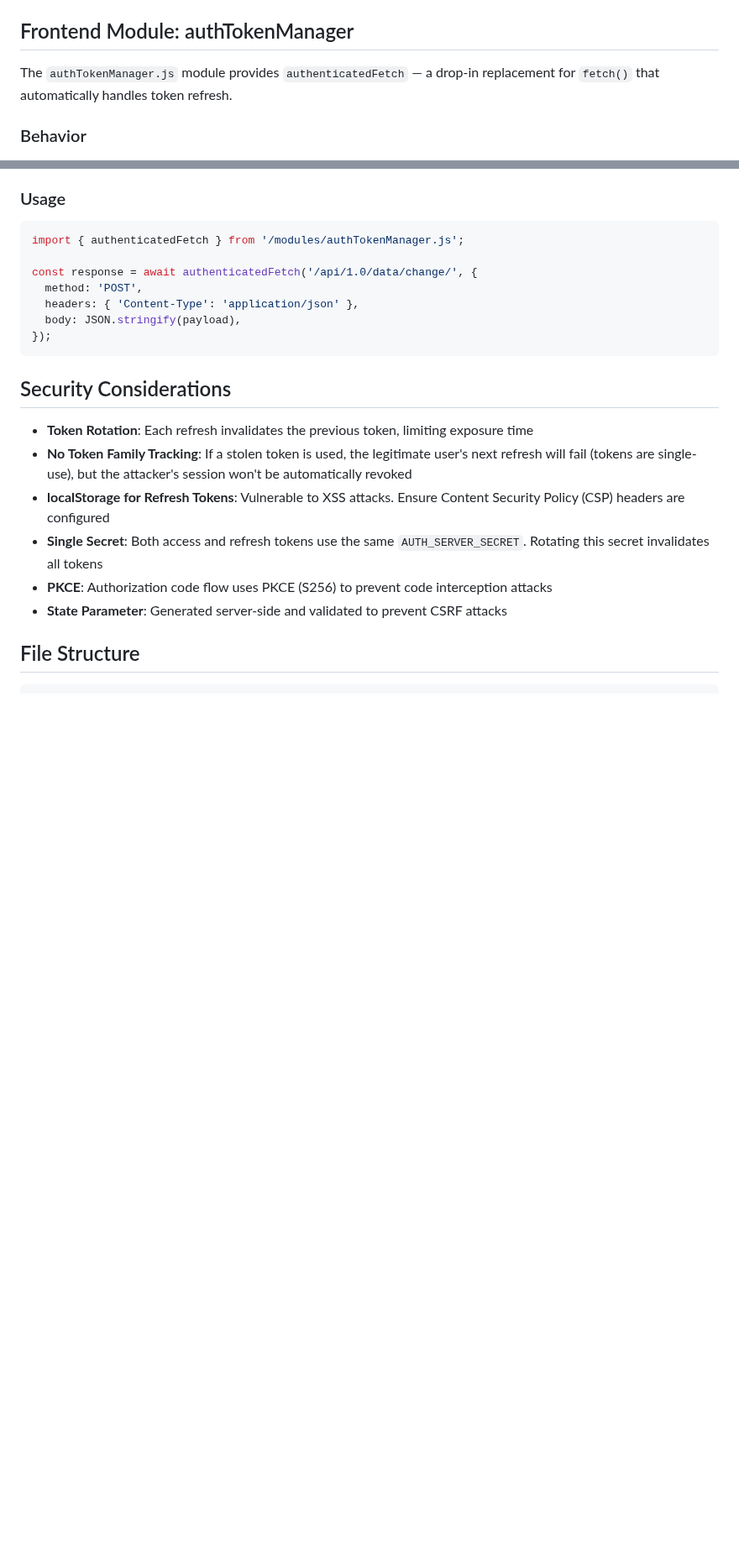
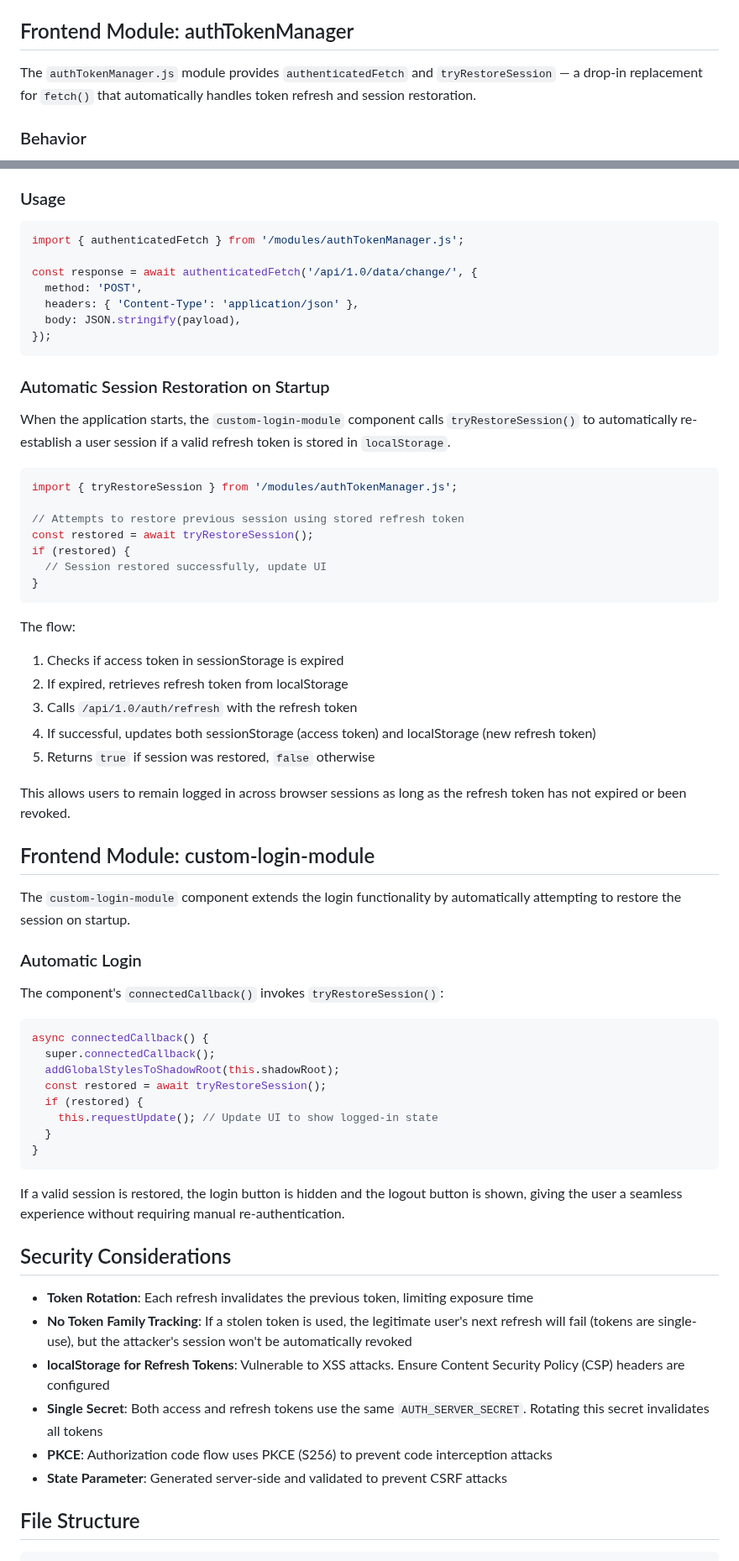
Before and after one commit to DavidWalther/PageHost, a Markdown page: doc/authentication.md, 2 parts joined by grey strips. Shown at 84% size. Drawn GitHub-style; blank space fills up the shorter version.

Commit message:
add automatic restoration of session to documentation

````diff
--- a/doc/authentication.md
+++ b/doc/authentication.md
@@ -284,7 +284,7 @@ Invalidates the refresh token server-side and ends the session.
 
 ## Frontend Module: authTokenManager
 
-The `authTokenManager.js` module provides `authenticatedFetch` — a drop-in replacement for `fetch()` that automatically handles token refresh.
+The `authTokenManager.js` module provides `authenticatedFetch` and `tryRestoreSession` — a drop-in replacement for `fetch()` that automatically handles token refresh and session restoration.
 
 ### Behavior
 
@@ -304,6 +304,50 @@ const response = await authenticatedFetch('/api/1.0/data/change/', {
   body: JSON.stringify(payload),
 });
 ```
+
+### Automatic Session Restoration on Startup
+
+When the application starts, the `custom-login-module` component calls `tryRestoreSession()` to automatically re-establish a user session if a valid refresh token is stored in `localStorage`.
+
+```javascript
+import { tryRestoreSession } from '/modules/authTokenManager.js';
+
+// Attempts to restore previous session using stored refresh token
+const restored = await tryRestoreSession();
+if (restored) {
+  // Session restored successfully, update UI
+}
+```
+
+The flow:
+1. Checks if access token in sessionStorage is expired
+2. If expired, retrieves refresh token from localStorage
+3. Calls `/api/1.0/auth/refresh` with the refresh token
+4. If successful, updates both sessionStorage (access token) and localStorage (new refresh token)
+5. Returns `true` if session was restored, `false` otherwise
+
+This allows users to remain logged in across browser sessions as long as the refresh token has not expired or been revoked.
+
+## Frontend Module: custom-login-module
+
+The `custom-login-module` component extends the login functionality by automatically attempting to restore the session on startup.
+
+### Automatic Login
+
+The component's `connectedCallback()` invokes `tryRestoreSession()`:
+
+```javascript
+async connectedCallback() {
+  super.connectedCallback();
+  addGlobalStylesToShadowRoot(this.shadowRoot);
+  const restored = await tryRestoreSession();
+  if (restored) {
+    this.requestUpdate(); // Update UI to show logged-in state
+  }
+}
+```
+
+If a valid session is restored, the login button is hidden and the logout button is shown, giving the user a seamless experience without requiring manual re-authentication.
 
 ## Security Considerations
 
````
